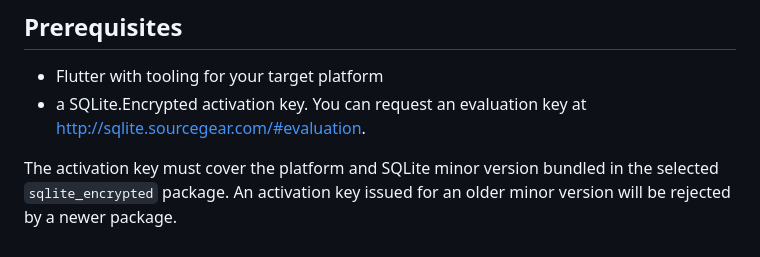
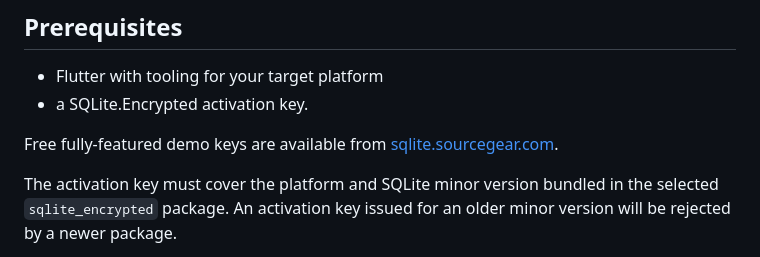
Before and after one commit to sourcegear/sqlite-encrypted-flutter-expense-tracker, a Markdown page: README.md, the part around the change. Rendered like a GitHub page.

Commit message:
Sync sample from 61cefb9a7c3c63b7cdb915f84a72b5992fc1307e

```diff
--- a/README.md
+++ b/README.md
@@ -17,8 +17,10 @@ The sample demonstrates:
 ## Prerequisites
 
 - Flutter with tooling for your target platform
-- a SQLite.Encrypted activation key. You can request an evaluation key at
-  <http://sqlite.sourcegear.com/#evaluation>.
+- a SQLite.Encrypted activation key.
+
+Free fully-featured demo keys are available from
+[sqlite.sourcegear.com](https://sqlite.sourcegear.com/#evaluation).
 
 The activation key must cover the platform and SQLite minor version bundled in
 the selected `sqlite_encrypted` package. An activation key issued for an older
```
